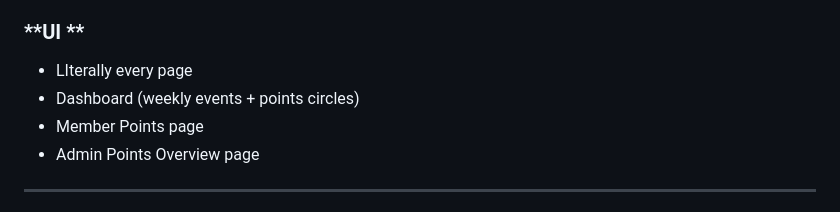
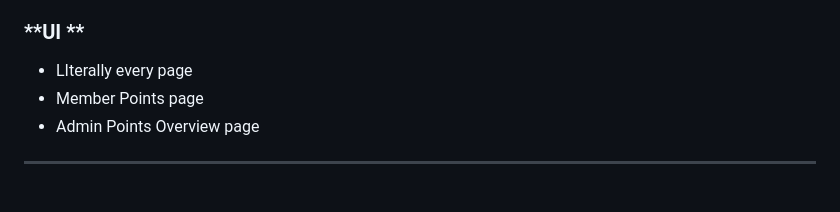
Before and after one commit to psruf-webmaster/PSRUF-Website-2025, a Markdown page: README.md, the part around the change. GitHub-like rendering.

```diff
--- a/README.md
+++ b/README.md
@@ -131,7 +131,6 @@ This backlog tracks **completed work**, **in-progress validation**, and **upcomi
 
 ### **UI **
   - LIterally every page
-  - Dashboard (weekly events + points circles)
   - Member Points page
   - Admin Points Overview page
 
```
